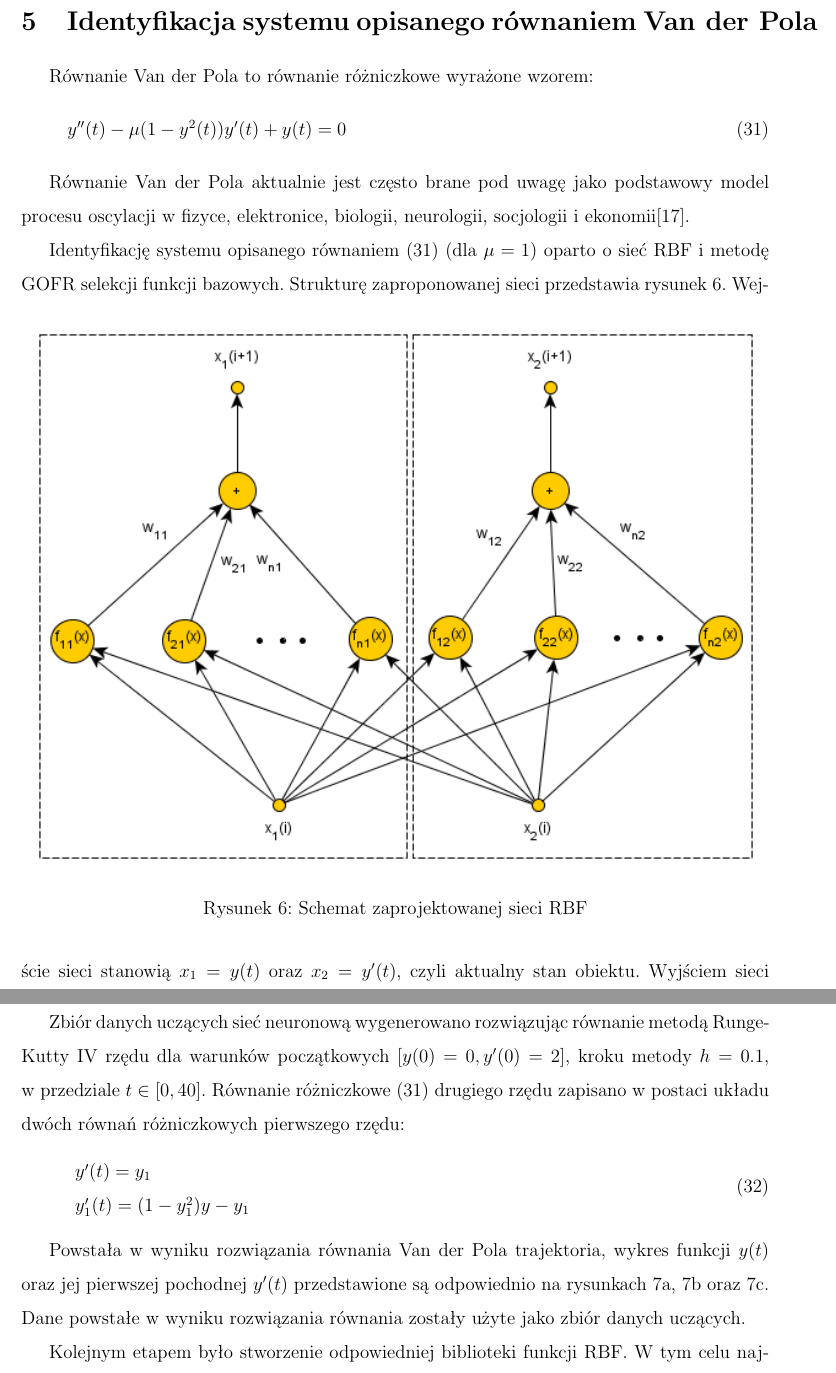
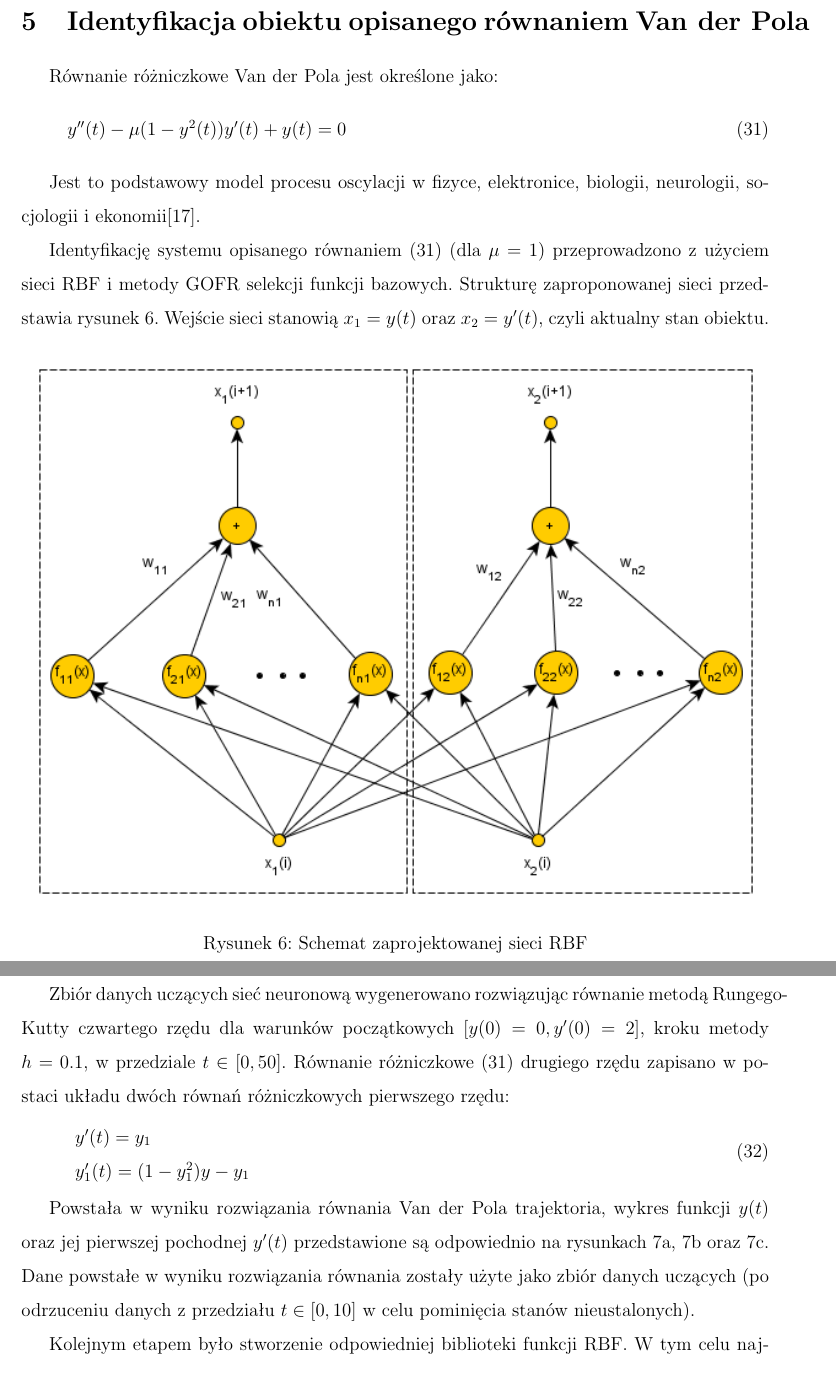
Before and after one commit to jkurdel/runge-kutta-neural-network, a LaTeX document (runge-kutta-neural-network.tex): two parts of pages 18 and 19 of 50, joined at a grey line, cut so that both start at the same text. Compiled offline with pdfLaTeX.

Commit message:
Correct chapter 5

```diff
--- a/runge-kutta-neural-network.tex
+++ b/runge-kutta-neural-network.tex
@@ -353,17 +353,17 @@ Porównanie obu metod przedstawia schemat z rysunku \ref{img:ofr_and_gofr}. Lini
 \end{figure}
 
 \clearpage
-\section{Identyfikacja systemu opisanego równaniem \mbox{Van der Pola}}
+\section{Identyfikacja obiektu opisanego równaniem \mbox{Van der Pola}}
 
-Równanie Van der Pola to równanie różniczkowe wyrażone wzorem:
+Równanie różniczkowe Van der Pola jest określone jako:
 \begin{equation}
 	\label{wzor:van_der_pol}
 	y''(t) - \mu(1 - y^2(t))y'(t) + y(t) = 0
 \end{equation}
 
-Równanie Van der Pola aktualnie jest często brane pod uwagę jako podstawowy model procesu oscylacji w fizyce, elektronice, biologii, neurologii, socjologii i ekonomii\cite{Tsatsos}.
+Jest to podstawowy model procesu oscylacji w fizyce, elektronice, biologii, neurologii, socjologii i ekonomii\cite{Tsatsos}.
 
-Identyfikację systemu opisanego równaniem \eqref{wzor:van_der_pol} (dla $\mu = 1$) oparto o sieć RBF i metodę GOFR selekcji funkcji bazowych. Strukturę zaproponowanej sieci przedstawia rysunek~\ref{fig:rbf}.
+Identyfikację systemu opisanego równaniem \eqref{wzor:van_der_pol} (dla $\mu = 1$) przeprowadzono z użyciem sieci RBF i metody GOFR selekcji funkcji bazowych. Strukturę zaproponowanej sieci przedstawia rysunek~\ref{fig:rbf}.
 \begin{figure}[ht!]
 	\centering
 
@@ -372,9 +372,9 @@ Identyfikację systemu opisanego równaniem \eqref{wzor:van_der_pol} (dla $\mu =
 	\label{fig:rbf}
 
 \end{figure}
-Wejście sieci stanowią $x_1 = y(t)$ oraz $x_2 = y'(t)$, czyli aktualny stan obiektu. Wyjściem sieci jest stan obiektu w kolejnym kroku. Jak można zauważyć sieć została podzielona na dwie do pewnego stopnia niezależne części - każde z wejść posiada oddzielny zestaw funkcji RBF. W~związku z tym każda z części sieci była uczona oddzielnie (dla tych samych danych uczących).
+Wejście sieci stanowią $x_1 = y(t)$ oraz $x_2 = y'(t)$, czyli aktualny stan obiektu. Wyjściem sieci jest stan obiektu w kolejnym kroku. Jak można zauważyć sieć została podzielona na dwie do pewnego stopnia niezależne części - każde z wejść posiada oddzielny zbiór funkcji RBF. W~związku z tym każda z części sieci była uczona oddzielnie (dla tych samych danych uczących).
 
-Zbiór danych uczących sieć neuronową wygenerowano rozwiązując równanie metodą Runge-Kutty IV rzędu dla warunków początkowych [$y(0)=0,y'(0)=2$], kroku metody $h=0.1$, w~przedziale $t \in [0,40]$. Równanie różniczkowe \eqref{wzor:van_der_pol} drugiego rzędu zapisano w postaci układu dwóch równań różniczkowych pierwszego rzędu:
+Zbiór danych uczących sieć neuronową wygenerowano rozwiązując równanie metodą Rungego-Kutty czwartego rzędu dla warunków początkowych [$y(0)=0,y'(0)=2$], kroku metody $h=0.1$, w~przedziale $t \in [0,50]$. Równanie różniczkowe \eqref{wzor:van_der_pol} drugiego rzędu zapisano w postaci układu dwóch równań różniczkowych pierwszego rzędu:
 \begin{equation}
 	\begin{array}{l}
     y'(t)  = y_1 \\
@@ -382,7 +382,7 @@ Zbiór danych uczących sieć neuronową wygenerowano rozwiązując równanie me
     \end{array}
 \end{equation}
 
-Powstała w wyniku rozwiązania równania Van der Pola trajektoria, wykres funkcji $y(t)$ oraz jej pierwszej pochodnej $y'(t)$ przedstawione są odpowiednio na rysunkach \ref{img:traj}, \ref{img:func} oraz \ref{img:first_deriv}. Dane powstałe w wyniku rozwiązania równania zostały użyte jako zbiór danych uczących.
+Powstała w wyniku rozwiązania równania Van der Pola trajektoria, wykres funkcji $y(t)$ oraz jej pierwszej pochodnej $y'(t)$ przedstawione są odpowiednio na rysunkach \ref{img:traj}, \ref{img:func} oraz \ref{img:first_deriv}. Dane powstałe w wyniku rozwiązania równania zostały użyte jako zbiór danych uczących (po odrzuceniu danych z przedziału $t \in [0,10]$ w celu pominięcia stanów nieustalonych).
 
 \begin{figure}[ht!]
 	\centering
```
Also changed, not shown: images/first_deriv.png, images/signal.png, images/trajectory.png, runge-kutta-neural-network.tex (12 more changed lines).
